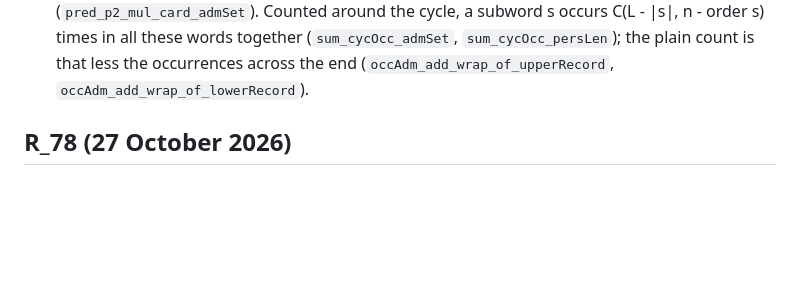
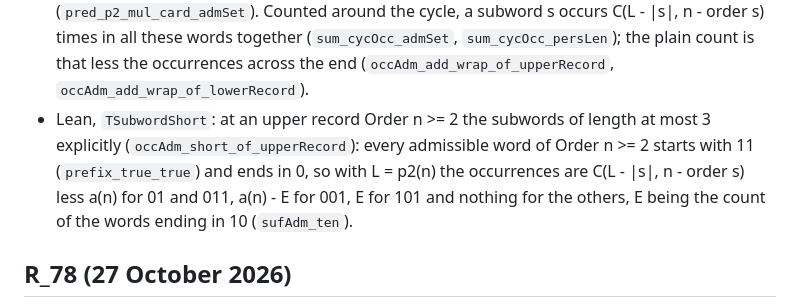
Before and after one commit to druud/Collatz-but-stop-at-the-drop, a Markdown page: CHANGES.md, the part around the change. Rendered like a GitHub page; blank space fills up the shorter version.

Commit message:
Lean: the subwords of length at most 3 at the upper record Orders (TSubwordShort)
Co-Authored-By: Claude Opus 5.5 <noreply@anthropic.com>

```diff
--- a/CHANGES.md
+++ b/CHANGES.md
@@ -37,6 +37,14 @@ first. Version names (R_65a, R_66, ...) are the authors' own labels.
   (`sum_cycOcc_admSet`, `sum_cycOcc_persLen`); the plain count is
   that less the occurrences across the end
   (`occAdm_add_wrap_of_upperRecord`, `occAdm_add_wrap_of_lowerRecord`).
+- Lean, `TSubwordShort`: at an upper record Order n >= 2 the
+  subwords of length at most 3 explicitly
+  (`occAdm_short_of_upperRecord`): every admissible word of Order
+  n >= 2 starts with 11 (`prefix_true_true`) and ends in 0, so with
+  L = p2(n) the occurrences are C(L - |s|, n - order s) less a(n)
+  for 01 and 011, a(n) - E for 001, E for 101 and nothing for the
+  others, E being the count of the words ending in 10
+  (`sufAdm_ten`).
 
 ## R_78 (27 October 2026)
 
```
